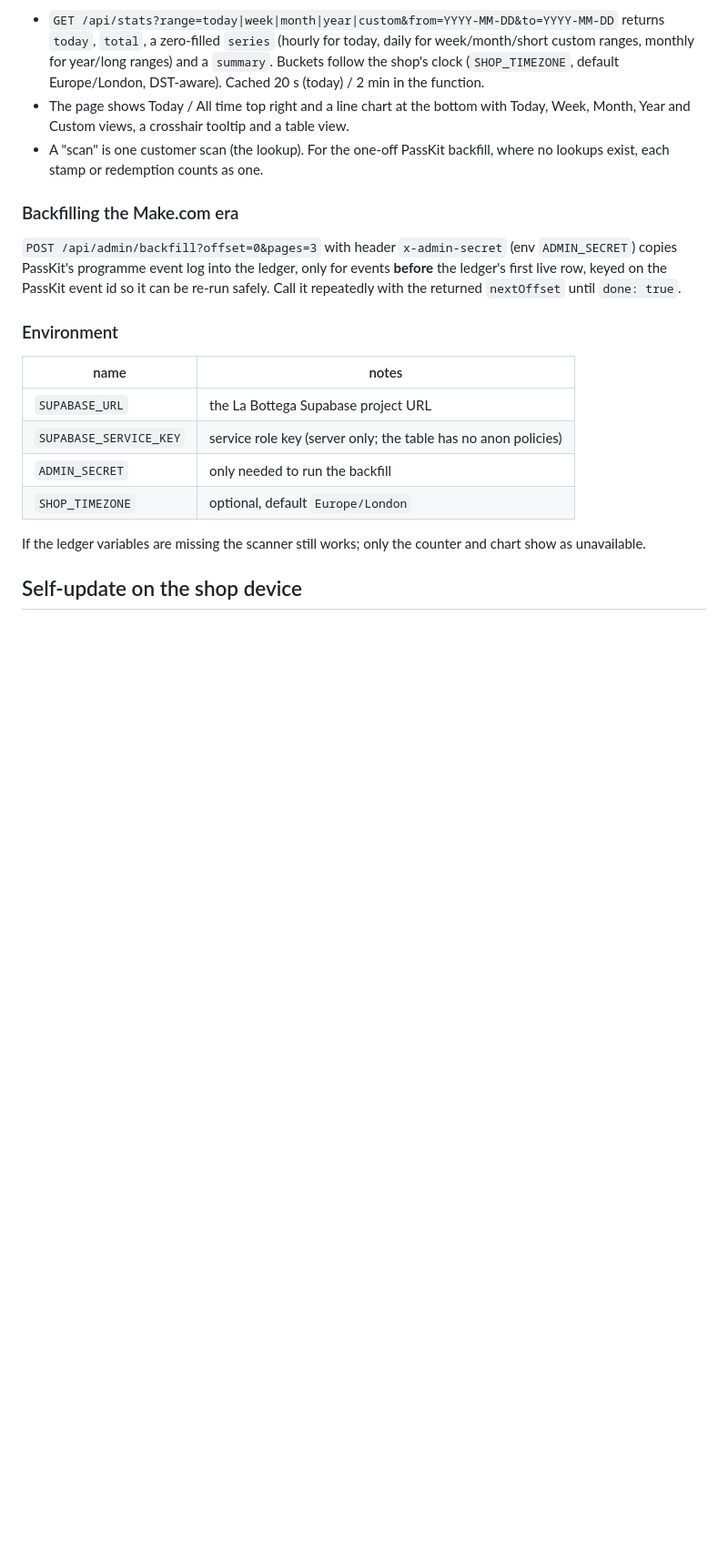
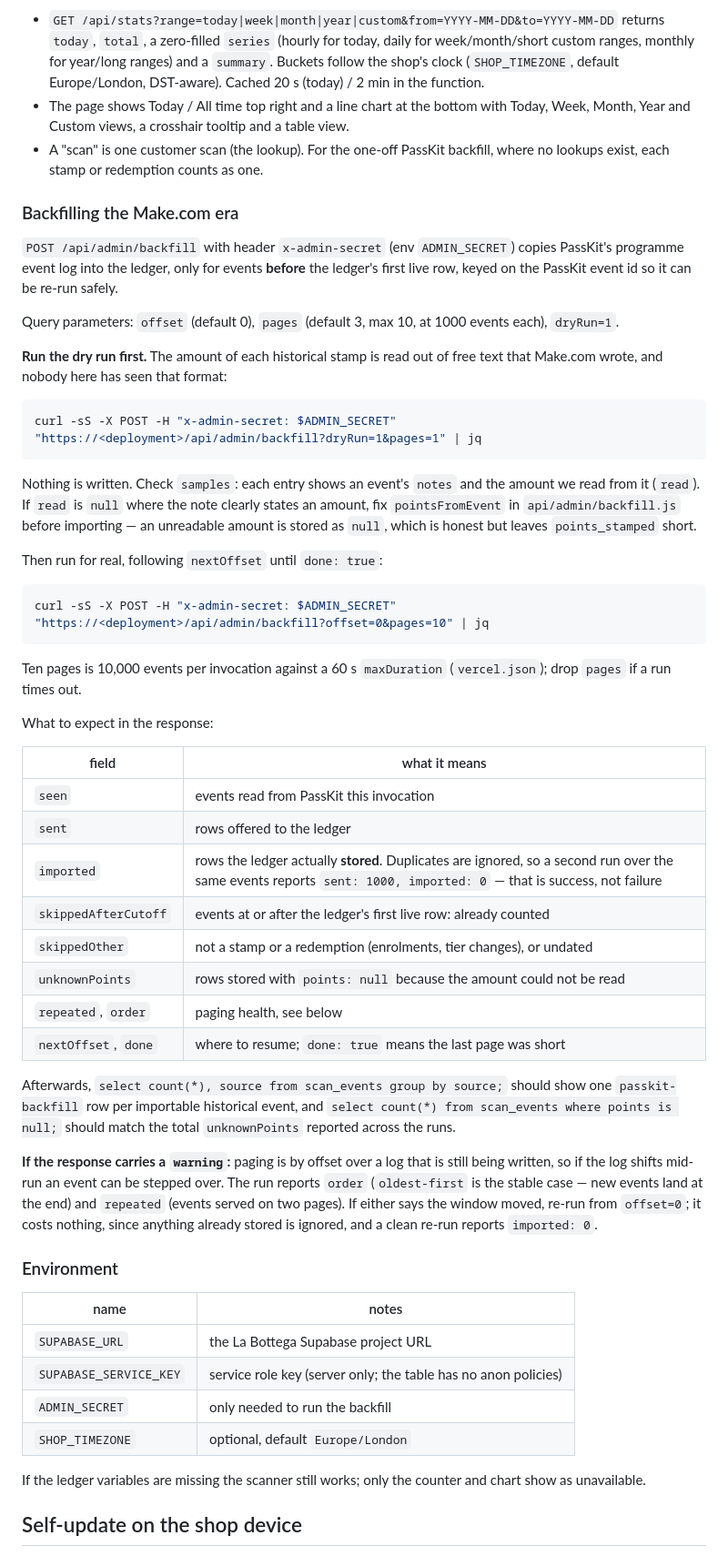
Before and after one commit to EfficienceAI/QR-Scanner, a Markdown page: README.md, the part around the change. Shown at 91% size. Drawn GitHub-style; blank space fills up the shorter version.

Commit message:
O2: write the backfill runbook
The README said to call the endpoint until done:true and nothing else: no
dry run, no expected row counts, and no way to tell a real import from a
no-op -- which mattered even more when `imported` counted rows sent rather
than rows stored.

It now covers the dry run first (the only way to see how Make.com wrote its
notes before importing thousands of rows), what each field in the response
means, that `sent: 1000, imported: 0` on a re-run is success, the two
queries to reconcile against afterwards, the 10,000-events-per-invocation
ceiling against the 60 s maxDuration, and what to do when the run warns that
the log shifted underneath it.

````diff
--- a/README.md
+++ b/README.md
@@ -86,11 +86,60 @@ into the balance store for non-legacy customers later.
 
 ### Backfilling the Make.com era
 
-`POST /api/admin/backfill?offset=0&pages=3` with header `x-admin-secret`
-(env `ADMIN_SECRET`) copies PassKit's programme event log into the ledger,
-only for events **before** the ledger's first live row, keyed on the PassKit
-event id so it can be re-run safely. Call it repeatedly with the returned
-`nextOffset` until `done: true`.
+`POST /api/admin/backfill` with header `x-admin-secret` (env `ADMIN_SECRET`)
+copies PassKit's programme event log into the ledger, only for events
+**before** the ledger's first live row, keyed on the PassKit event id so it
+can be re-run safely.
+
+Query parameters: `offset` (default 0), `pages` (default 3, max 10, at 1000
+events each), `dryRun=1`.
+
+**Run the dry run first.** The amount of each historical stamp is read out of
+free text that Make.com wrote, and nobody here has seen that format:
+
+```bash
+curl -sS -X POST -H "x-admin-secret: $ADMIN_SECRET"   "https://<deployment>/api/admin/backfill?dryRun=1&pages=1" | jq
+```
+
+Nothing is written. Check `samples`: each entry shows an event's `notes` and
+the amount we read from it (`read`). If `read` is `null` where the note
+clearly states an amount, fix `pointsFromEvent` in
+`api/admin/backfill.js` before importing — an unreadable amount is stored as
+`null`, which is honest but leaves `points_stamped` short.
+
+Then run for real, following `nextOffset` until `done: true`:
+
+```bash
+curl -sS -X POST -H "x-admin-secret: $ADMIN_SECRET"   "https://<deployment>/api/admin/backfill?offset=0&pages=10" | jq
+```
+
+Ten pages is 10,000 events per invocation against a 60 s `maxDuration`
+(`vercel.json`); drop `pages` if a run times out.
+
+What to expect in the response:
+
+| field                | what it means                                                            |
+| -------------------- | ------------------------------------------------------------------------ |
+| `seen`               | events read from PassKit this invocation                                  |
+| `sent`               | rows offered to the ledger                                               |
+| `imported`           | rows the ledger actually **stored**. Duplicates are ignored, so a second run over the same events reports `sent: 1000, imported: 0` — that is success, not failure |
+| `skippedAfterCutoff` | events at or after the ledger's first live row: already counted           |
+| `skippedOther`       | not a stamp or a redemption (enrolments, tier changes), or undated        |
+| `unknownPoints`      | rows stored with `points: null` because the amount could not be read      |
+| `repeated`, `order`  | paging health, see below                                                 |
+| `nextOffset`, `done` | where to resume; `done: true` means the last page was short              |
+
+Afterwards, `select count(*), source from scan_events group by source;`
+should show one `passkit-backfill` row per importable historical event, and
+`select count(*) from scan_events where points is null;` should match the
+total `unknownPoints` reported across the runs.
+
+**If the response carries a `warning`:** paging is by offset over a log that
+is still being written, so if the log shifts mid-run an event can be stepped
+over. The run reports `order` (`oldest-first` is the stable case — new events
+land at the end) and `repeated` (events served on two pages). If either says
+the window moved, re-run from `offset=0`; it costs nothing, since anything
+already stored is ignored, and a clean re-run reports `imported: 0`.
 
 ### Environment
 
````
